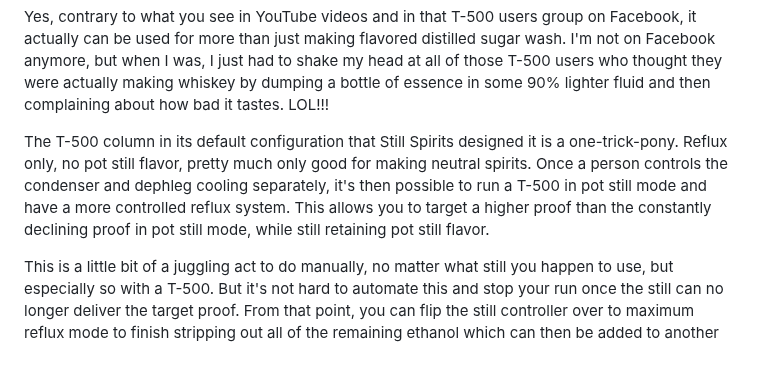
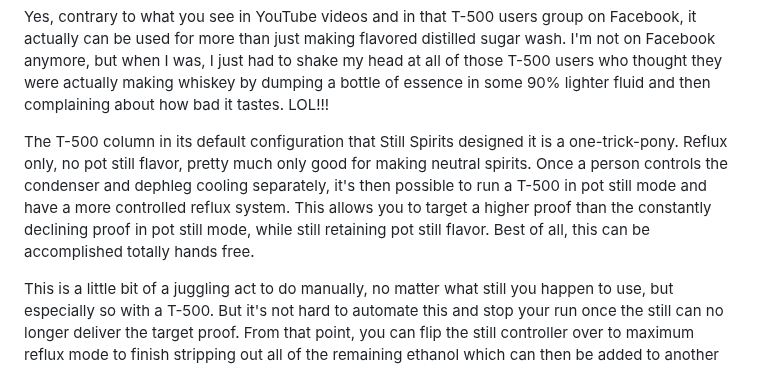
Before and after one commit to larry-athey/rpi-smart-still, a Markdown page: README.md, the part around the change. Drawn GitHub-style.

```diff
--- a/README.md
+++ b/README.md
@@ -22,7 +22,7 @@ Even though the still that I'm working with is the Still Spirits boiler and thei
 
 Yes, contrary to what you see in YouTube videos and in that T-500 users group on Facebook, it actually can be used for more than just making flavored distilled sugar wash. I'm not on Facebook anymore, but when I was, I just had to shake my head at all of those T-500 users who thought they were actually making whiskey by dumping a bottle of essence in some 90% lighter fluid and then complaining about how bad it tastes. LOL!!!
 
-The T-500 column in its default configuration that Still Spirits designed it is a one-trick-pony. Reflux only, no pot still flavor, pretty much only good for making neutral spirits. Once a person controls the condenser and dephleg cooling separately, it's then possible to run a T-500 in pot still mode and have a more controlled reflux system. This allows you to target a higher proof than the constantly declining proof in pot still mode, while still retaining pot still flavor.
+The T-500 column in its default configuration that Still Spirits designed it is a one-trick-pony. Reflux only, no pot still flavor, pretty much only good for making neutral spirits. Once a person controls the condenser and dephleg cooling separately, it's then possible to run a T-500 in pot still mode and have a more controlled reflux system. This allows you to target a higher proof than the constantly declining proof in pot still mode, while still retaining pot still flavor. Best of all, this can be accomplished totally hands free.
 
 This is a little bit of a juggling act to do manually, no matter what still you happen to use, but especially so with a T-500. But it's not hard to automate this and stop your run once the still can no longer deliver the target proof. From that point, you can flip the still controller over to maximum reflux mode to finish stripping out all of the remaining ethanol which can then be added to another run.
 
```
